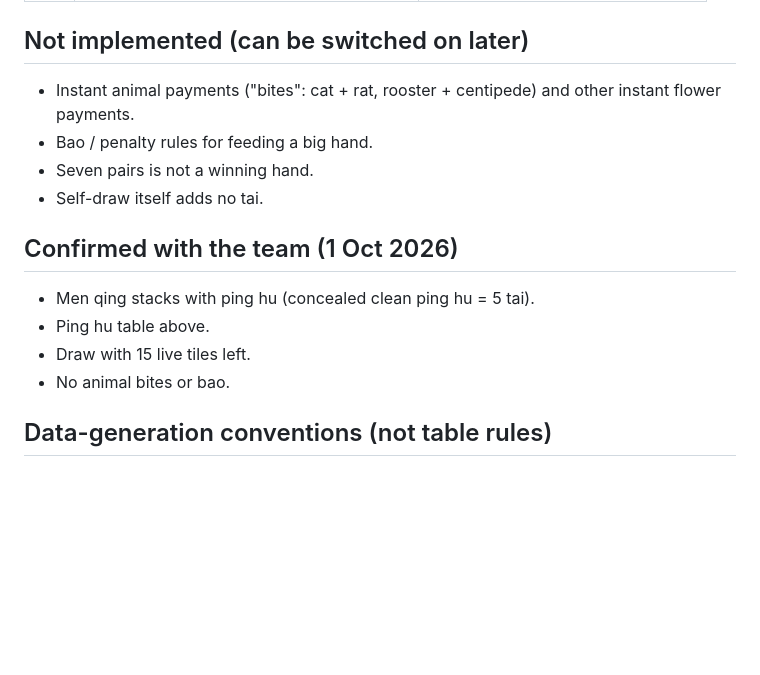
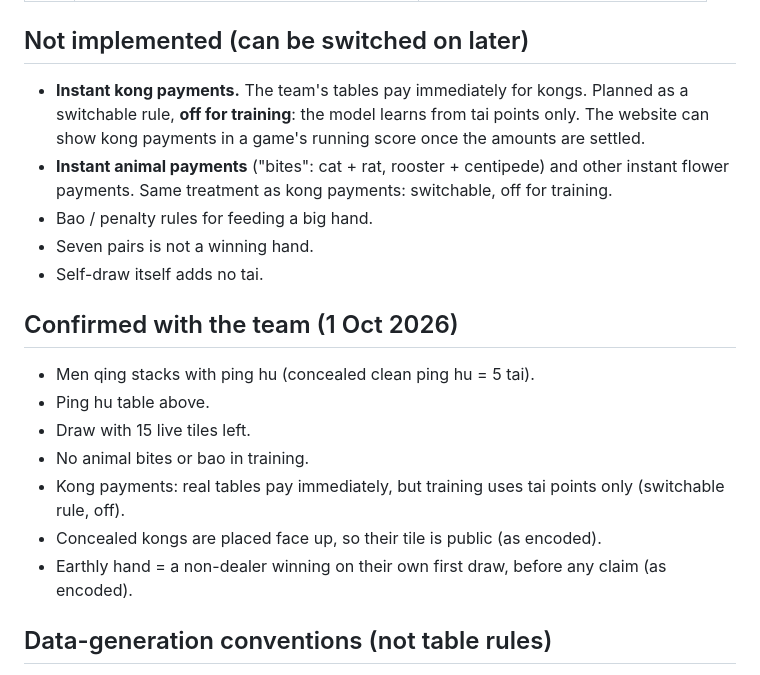
Before and after one commit to ryrxiaopang/da-san-yuan, a Markdown page: RULES.md, the part around the change. Rendered like a GitHub page; blank space fills up the shorter version.

```diff
--- a/RULES.md
+++ b/RULES.md
@@ -75,7 +75,8 @@ Unit price doubles per tai: 1, 2, 4, 8, 16 for 1–5 tai.
 
 ## Not implemented (can be switched on later)
 
-- Instant animal payments ("bites": cat + rat, rooster + centipede) and other instant flower payments.
+- **Instant kong payments.** The team's tables pay immediately for kongs. Planned as a switchable rule, **off for training**: the model learns from tai points only. The website can show kong payments in a game's running score once the amounts are settled.
+- **Instant animal payments** ("bites": cat + rat, rooster + centipede) and other instant flower payments. Same treatment as kong payments: switchable, off for training.
 - Bao / penalty rules for feeding a big hand.
 - Seven pairs is not a winning hand.
 - Self-draw itself adds no tai.
@@ -85,7 +86,10 @@ Unit price doubles per tai: 1, 2, 4, 8, 16 for 1–5 tai.
 - Men qing stacks with ping hu (concealed clean ping hu = 5 tai).
 - Ping hu table above.
 - Draw with 15 live tiles left.
-- No animal bites or bao.
+- No animal bites or bao in training.
+- Kong payments: real tables pay immediately, but training uses tai points only (switchable rule, off).
+- Concealed kongs are placed face up, so their tile is public (as encoded).
+- Earthly hand = a non-dealer winning on their own first draw, before any claim (as encoded).
 
 ## Data-generation conventions (not table rules)
 
```
Also changed, not shown: docs/DESIGN.md (+6 -6 lines).
